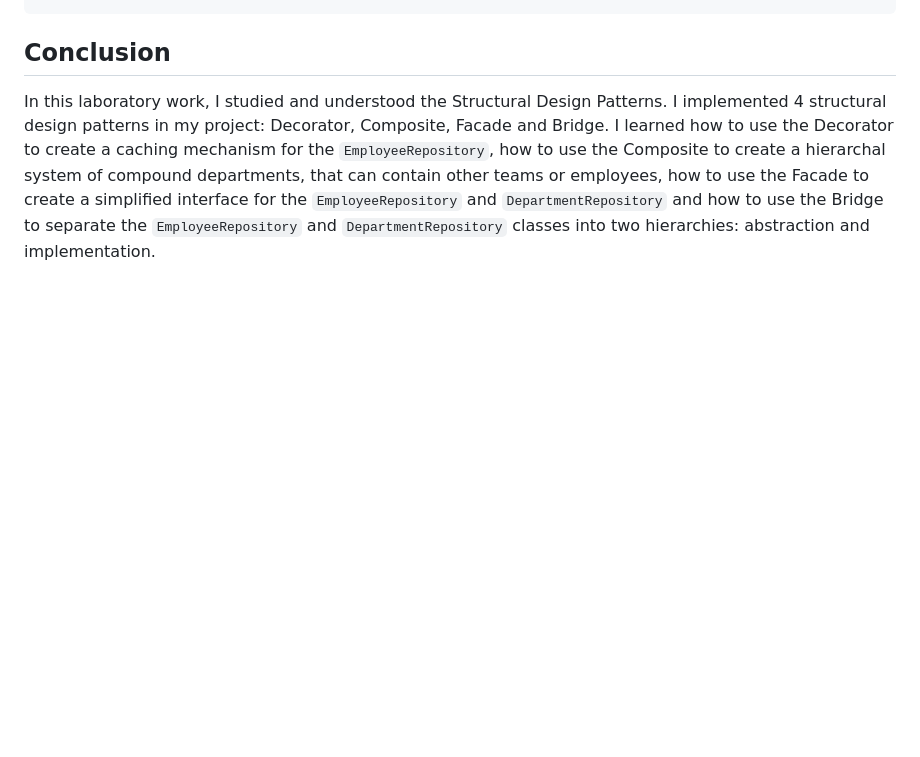
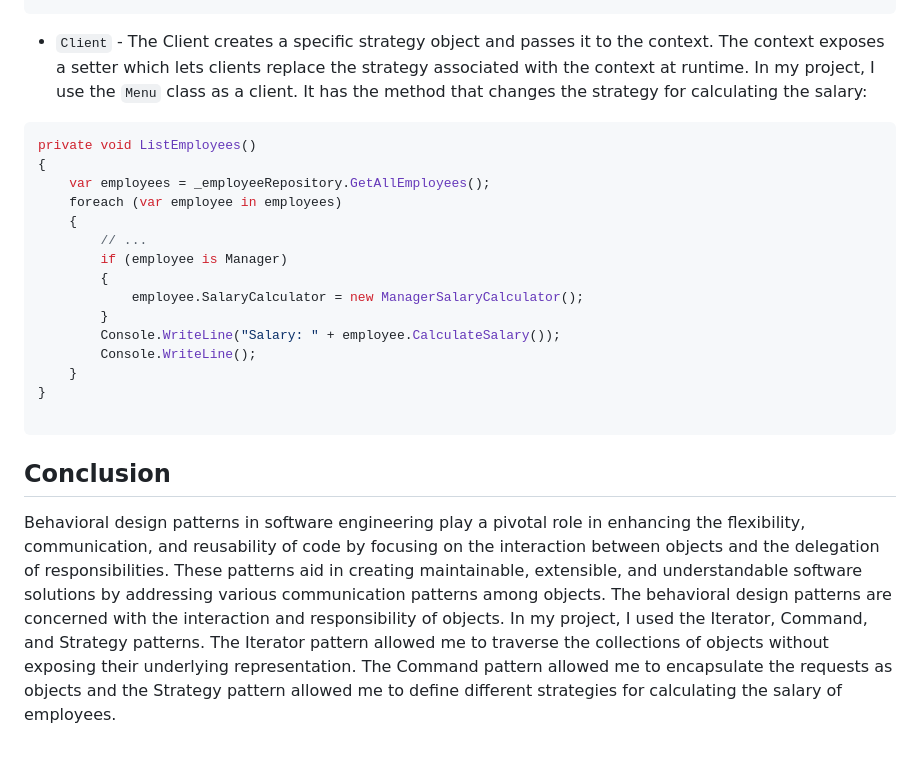
Before and after one commit to alya1007/Labs-semester-5, a Markdown page: TMPS/reports/lab4.md, the part around one of its changes. Drawn GitHub-style; blank space fills up the shorter version.

````diff
--- a/TMPS/reports/lab4.md
+++ b/TMPS/reports/lab4.md
@@ -245,3 +306,23 @@ public class MenuHandler
+- `Client` - The Client creates a specific strategy object and passes it to the context. The context exposes a setter which lets clients replace the strategy associated with the context at runtime. In my project, I use the `Menu` class as a client. It has the method that changes the strategy for calculating the salary:
+
+```csharp
+private void ListEmployees()
+{
+    var employees = _employeeRepository.GetAllEmployees();
+    foreach (var employee in employees)
+    {
+        // ...
+        if (employee is Manager)
+        {
+            employee.SalaryCalculator = new ManagerSalaryCalculator();
+        }
+        Console.WriteLine("Salary: " + employee.CalculateSalary());
+        Console.WriteLine();
+    }
+}
+
+```
+
 ## Conclusion
 
-In this laboratory work, I studied and understood the Structural Design Patterns. I implemented 4 structural design patterns in my project: Decorator, Composite, Facade and Bridge. I learned how to use the Decorator to create a caching mechanism for the `EmployeeRepository`, how to use the Composite to create a hierarchal system of compound departments, that can contain other teams or employees, how to use the Facade to create a simplified interface for the `EmployeeRepository` and `DepartmentRepository` and how to use the Bridge to separate the `EmployeeRepository` and `DepartmentRepository` classes into two hierarchies: abstraction and implementation.
+Behavioral design patterns in software engineering play a pivotal role in enhancing the flexibility, communication, and reusability of code by focusing on the interaction between objects and the delegation of responsibilities. These patterns aid in creating maintainable, extensible, and understandable software solutions by addressing various communication patterns among objects. The behavioral design patterns are concerned with the interaction and responsibility of objects. In my project, I used the Iterator, Command, and Strategy patterns. The Iterator pattern allowed me to traverse the collections of objects without exposing their underlying representation. The Command pattern allowed me to encapsulate the requests as objects and the Strategy pattern allowed me to define different strategies for calculating the salary of employees.
````
Also changed, not shown: other parts of TMPS/reports/lab4.md (+61 -0 lines).
